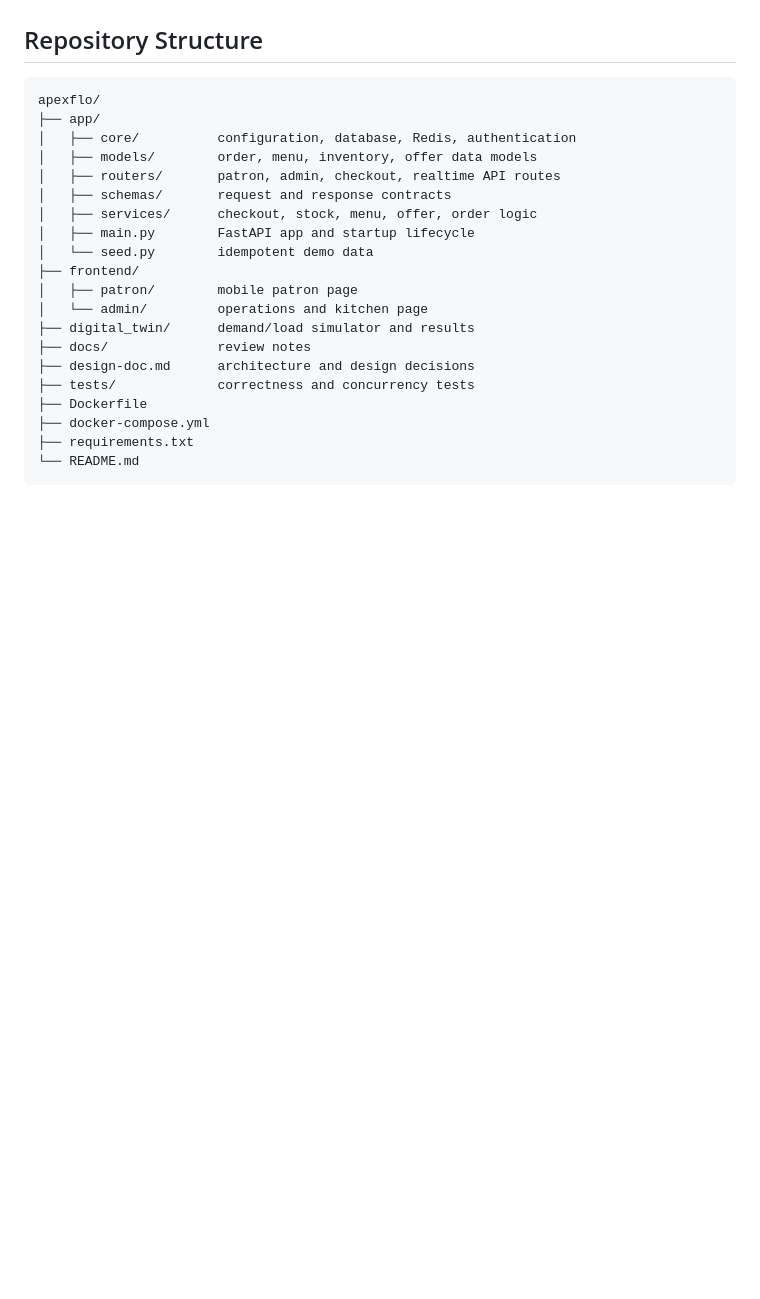
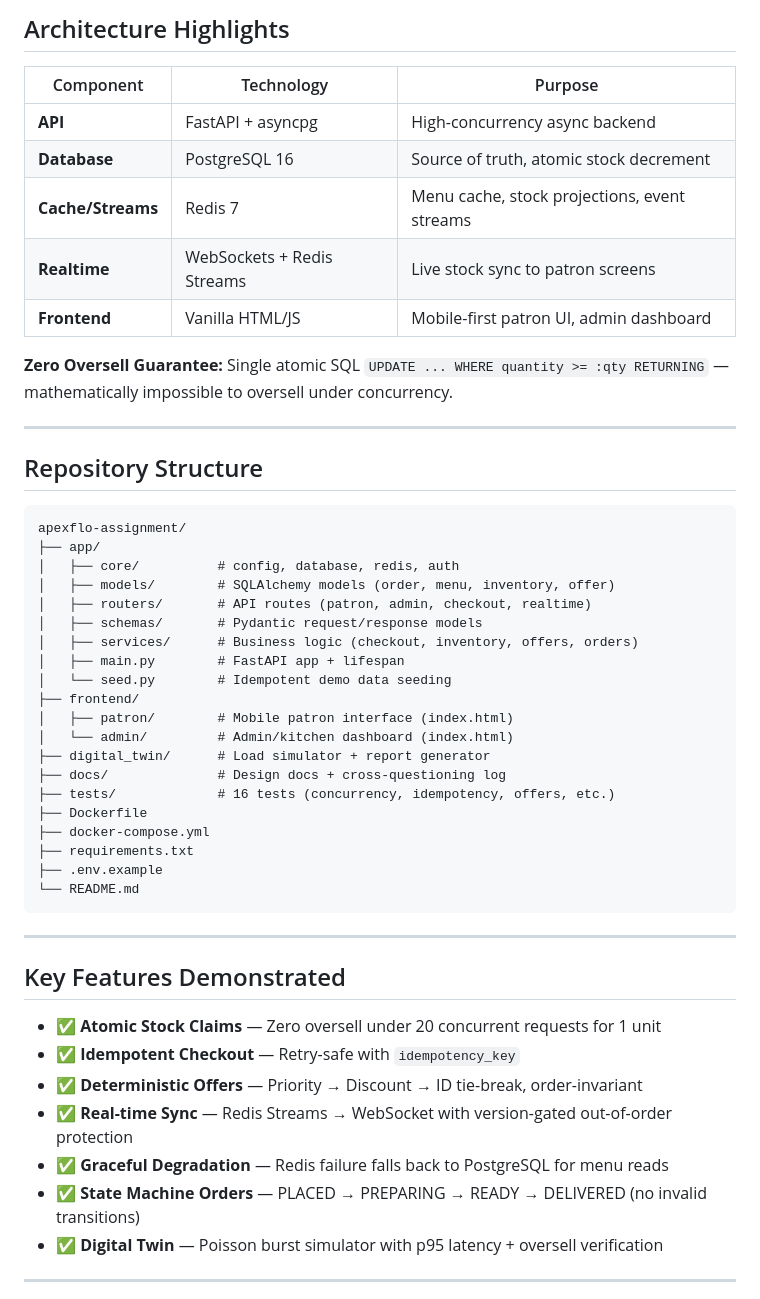
Before and after one commit to opdenheimer/apexflo-assignment, a Markdown page: README.md, the part around one of its changes. Drawn GitHub-style; blank space fills up the shorter version.

````diff
--- a/README.md
+++ b/README.md
@@ -140,25 +162,53 @@ Deploy the Dockerfile to Railway or Render, with managed PostgreSQL and Redis. S
+## Architecture Highlights
+
+| Component | Technology | Purpose |
+|-----------|------------|---------|
+| **API** | FastAPI + asyncpg | High-concurrency async backend |
+| **Database** | PostgreSQL 16 | Source of truth, atomic stock decrement |
+| **Cache/Streams** | Redis 7 | Menu cache, stock projections, event streams |
+| **Realtime** | WebSockets + Redis Streams | Live stock sync to patron screens |
+| **Frontend** | Vanilla HTML/JS | Mobile-first patron UI, admin dashboard |
+
+**Zero Oversell Guarantee:** Single atomic SQL `UPDATE ... WHERE quantity >= :qty RETURNING` — mathematically impossible to oversell under concurrency.
+
+---
 
 ## Repository Structure
 
-```text
-apexflo/
+```
+apexflo-assignment/
 ├── app/
-│   ├── core/          configuration, database, Redis, authentication
-│   ├── models/        order, menu, inventory, offer data models
-│   ├── routers/       patron, admin, checkout, realtime API routes
-│   ├── schemas/       request and response contracts
-│   ├── services/      checkout, stock, menu, offer, order logic
-│   ├── main.py        FastAPI app and startup lifecycle
-│   └── seed.py        idempotent demo data
+│   ├── core/          # config, database, redis, auth
+│   ├── models/        # SQLAlchemy models (order, menu, inventory, offer)
+│   ├── routers/       # API routes (patron, admin, checkout, realtime)
+│   ├── schemas/       # Pydantic request/response models
+│   ├── services/      # Business logic (checkout, inventory, offers, orders)
+│   ├── main.py        # FastAPI app + lifespan
+│   └── seed.py        # Idempotent demo data seeding
 ├── frontend/
-│   ├── patron/        mobile patron page
-│   └── admin/         operations and kitchen page
-├── digital_twin/      demand/load simulator and results
-├── docs/              review notes
-├── design-doc.md      architecture and design decisions
-├── tests/             correctness and concurrency tests
+│   ├── patron/        # Mobile patron interface (index.html)
+│   └── admin/         # Admin/kitchen dashboard (index.html)
+├── digital_twin/      # Load simulator + report generator
+├── docs/              # Design docs + cross-questioning log
+├── tests/             # 16 tests (concurrency, idempotency, offers, etc.)
 ├── Dockerfile
 ├── docker-compose.yml
 ├── requirements.txt
+├── .env.example
 └── README.md
 ```
+
+---
+
+## Key Features Demonstrated
+
+- ✅ **Atomic Stock Claims** — Zero oversell under 20 concurrent requests for 1 unit
+- ✅ **Idempotent Checkout** — Retry-safe with `idempotency_key`
+- ✅ **Deterministic Offers** — Priority → Discount → ID tie-break, order-invariant
+- ✅ **Real-time Sync** — Redis Streams → WebSocket with version-gated out-of-order protection
+- ✅ **Graceful Degradation** — Redis failure falls back to PostgreSQL for menu reads
+- ✅ **State Machine Orders** — PLACED → PREPARING → READY → DELIVERED (no invalid transitions)
+- ✅ **Digital Twin** — Poisson burst simulator with p95 latency + oversell verification
+
+---
+
````
Also changed, not shown: other parts of README.md (+140 -97 lines).
